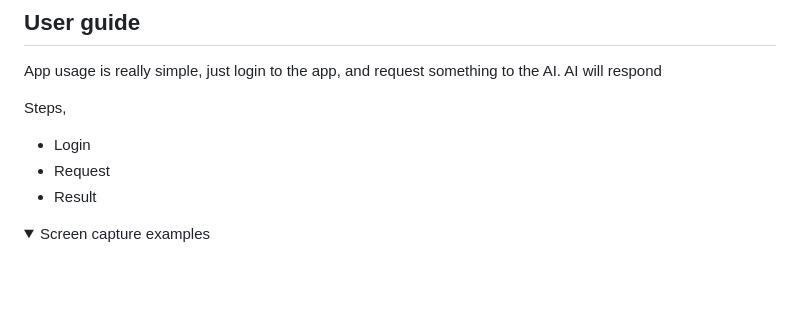
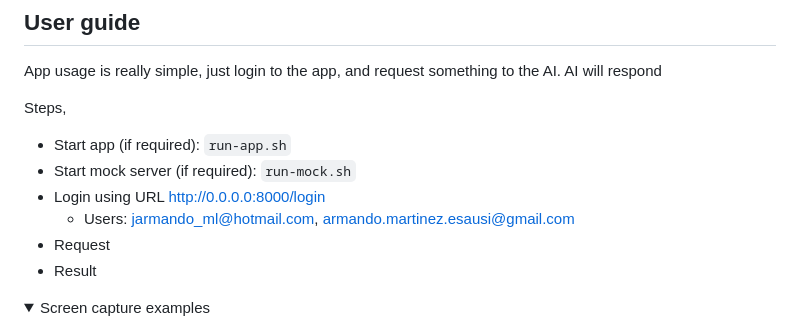
Before and after one commit to jarmandomtz/mcp-frontend, a Markdown page: README.md, the part around the change. Rendered like a GitHub page; folded sections open; blank space fills up the shorter version.

Commit message:
Add detailed usage steps

````diff
--- a/README.md
+++ b/README.md
@@ -120,7 +120,10 @@ pytest -q
 App usage is really simple, just login to the app, and request something to the AI. AI will respond
 
 Steps,
-- Login
+- Start app (if required): ```run-app.sh```
+- Start mock server (if required): ```run-mock.sh```
+- Login using URL http://0.0.0.0:8000/login
+  - Users: jarmando_ml@hotmail.com, armando.martinez.esausi@gmail.com
 - Request
 - Result
 
````
